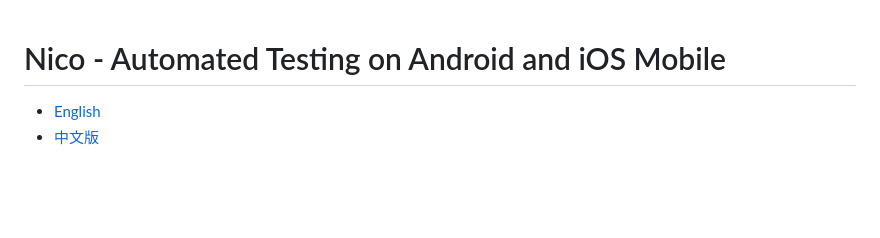
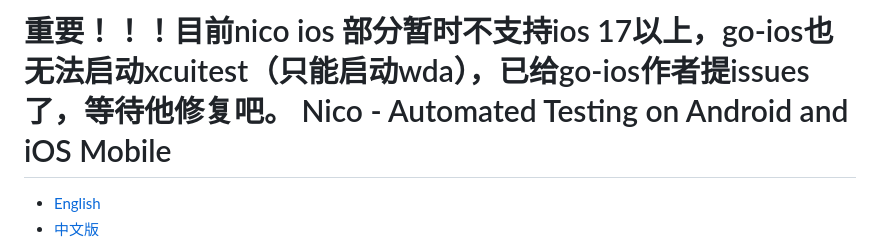
Before and after one commit to letmeNo1/Nico, a Markdown page: README.md, the part around the change. Drawn GitHub-style; blank space fills up the shorter version.

```diff
--- a/README.md
+++ b/README.md
@@ -1,3 +1,4 @@
+重要！！！目前nico ios 部分暂时不支持ios 17以上，go-ios也无法启动xcuitest（只能启动wda），已给go-ios作者提issues了，等待他修复吧。
 Nico - Automated Testing on Android and iOS Mobile
 =================================
 
```
